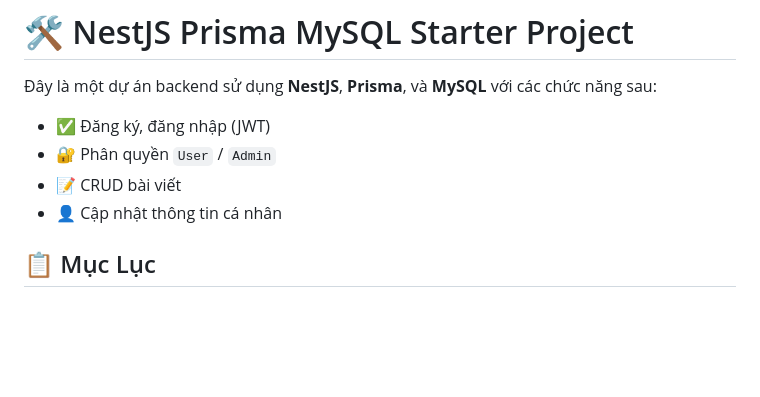
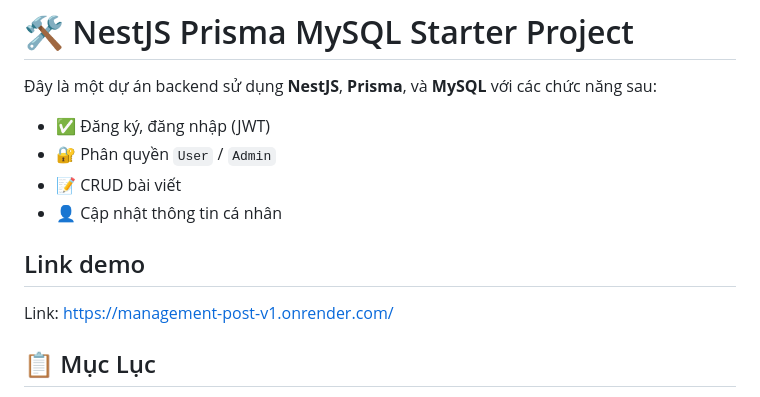
Before and after one commit to NguyenDung0101/Management-post-v1, a Markdown page: README.md, the part around the change. GitHub-like rendering; blank space fills up the shorter version.

```diff
--- a/README.md
+++ b/README.md
@@ -5,7 +5,8 @@
 - 🔐 Phân quyền `User` / `Admin`
 - 📝 CRUD bài viết
 - 👤 Cập nhật thông tin cá nhân
-
+## Link demo
+Link: https://management-post-v1.onrender.com/
 ## 📋 Mục Lục
 - [Công Nghệ Sử Dụng](#-công-nghệ-sử-dụng)
 - [Yêu Cầu Hệ Thống](#-yêu-cầu-hệ-thống)
```
